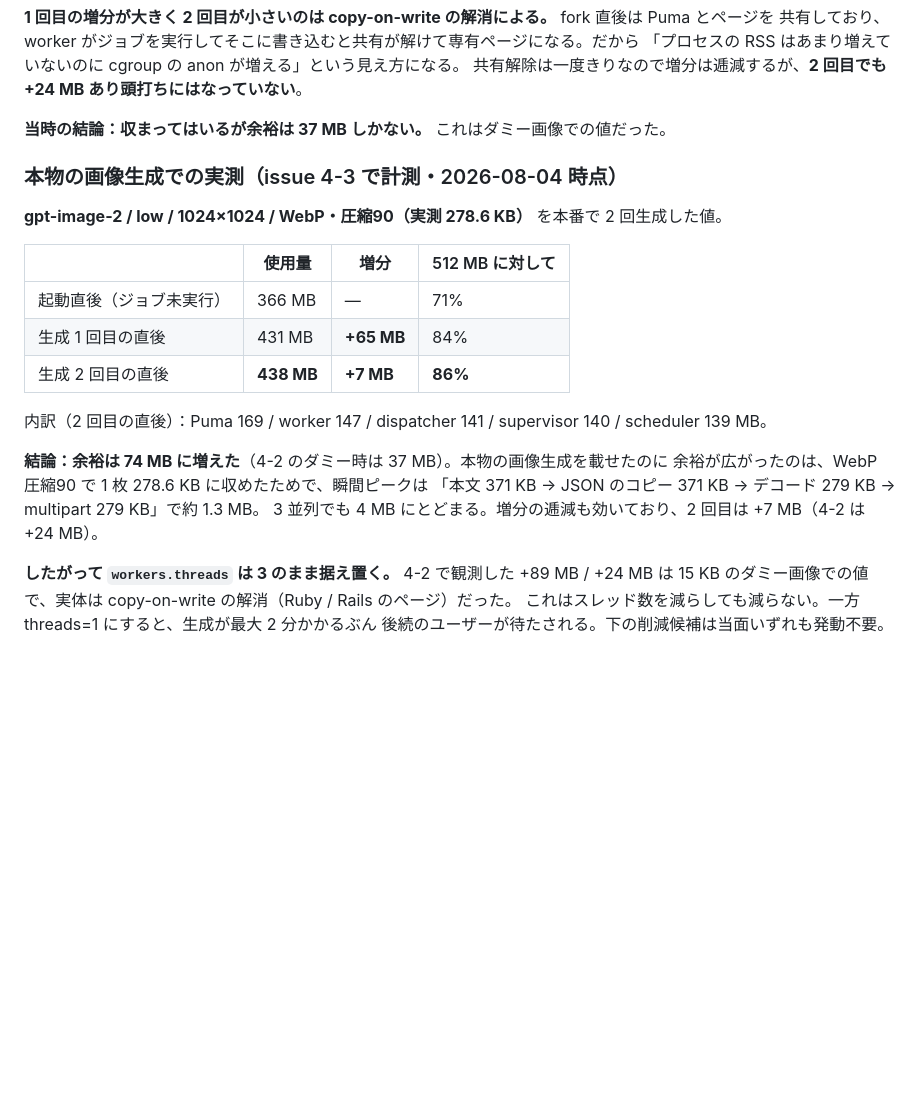
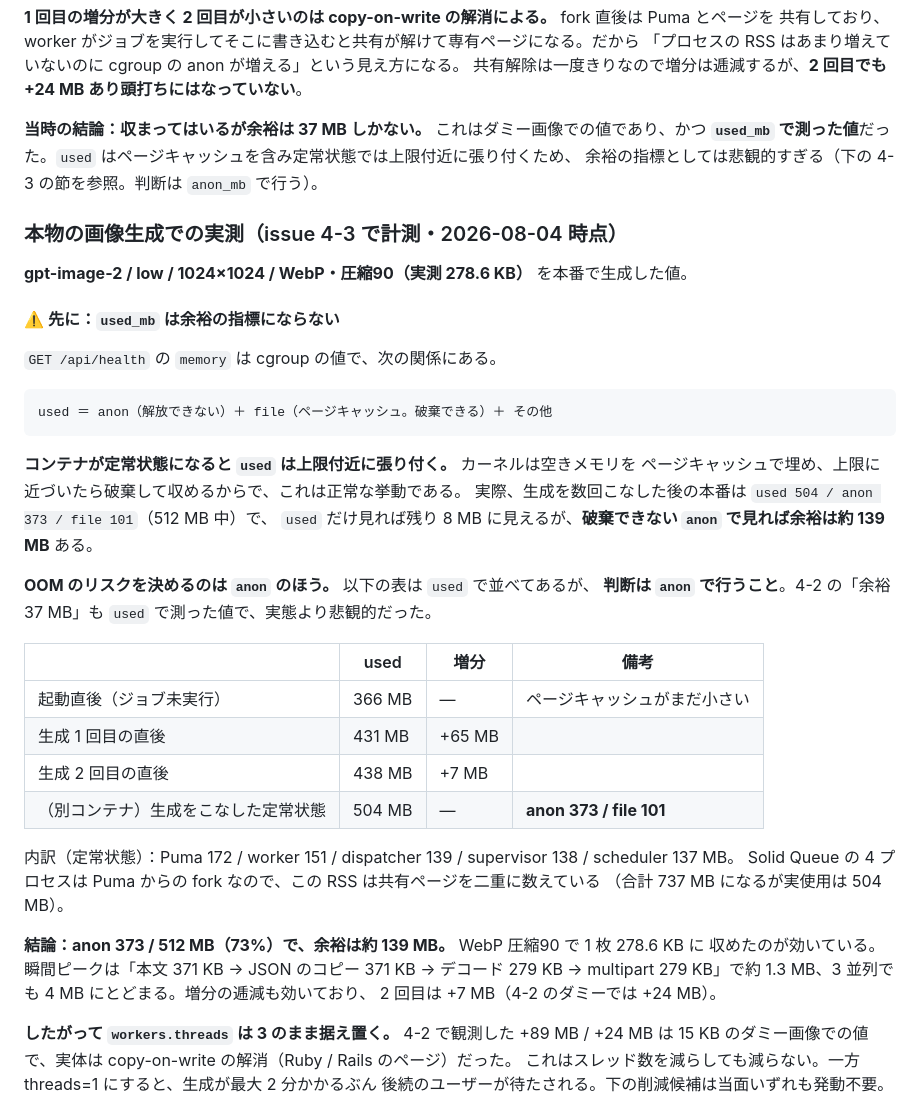
Before and after one commit to TatsuhiroFuruta/kotoe, a Markdown page: docs/README.md, the part around the change. GitHub-like rendering; blank space fills up the shorter version.

Commit message:
docs: メモリの判断指標を used から anon に訂正する
本番で生成をこなした後の定常状態を測ったところ used が 504/512 に張り付いていた。
内訳は anon 373 / file 101 で、file はページキャッシュ（破棄可能）。

used はカーネルが空きをページキャッシュで埋めるため定常状態では常に上限付近に
なり、余裕の指標として使えない。OOM のリスクを決めるのは解放できない anon の
ほうで、そちらで見れば余裕は約 139 MB ある。

4-2 の「余裕 37 MB」も、この PR で最初に書いた「余裕 74 MB」も used で測った値で、
実態より悲観的だった。両方に注記を入れた。

Co-Authored-By: Claude Opus 5 <noreply@anthropic.com>

````diff
--- a/docs/README.md
+++ b/docs/README.md
@@ -198,24 +198,45 @@ Neon の 100 CU-hours は最小 0.25 CU 換算で**連続稼働 400 時間 ＝ 1
 「プロセスの RSS はあまり増えていないのに cgroup の anon が増える」という見え方になる。
 共有解除は一度きりなので増分は逓減するが、**2 回目でも +24 MB あり頭打ちにはなっていない**。
 
-**当時の結論：収まってはいるが余裕は 37 MB しかない。** これはダミー画像での値だった。
+**当時の結論：収まってはいるが余裕は 37 MB しかない。** これはダミー画像での値であり、かつ
+**`used_mb` で測った値**だった。`used` はページキャッシュを含み定常状態では上限付近に張り付くため、
+余裕の指標としては悲観的すぎる（下の 4-3 の節を参照。判断は `anon_mb` で行う）。
 
 ### 本物の画像生成での実測（issue 4-3 で計測・2026-08-04 時点）
 
-**gpt-image-2 / low / 1024×1024 / WebP・圧縮90（実測 278.6 KB）** を本番で 2 回生成した値。
+**gpt-image-2 / low / 1024×1024 / WebP・圧縮90（実測 278.6 KB）** を本番で生成した値。
 
-| | 使用量 | 増分 | 512 MB に対して |
+#### ⚠️ 先に：`used_mb` は余裕の指標にならない
+
+`GET /api/health` の `memory` は cgroup の値で、次の関係にある。
+
+```
+used ＝ anon（解放できない）＋ file（ページキャッシュ。破棄できる）＋ その他
+```
+
+**コンテナが定常状態になると `used` は上限付近に張り付く。** カーネルは空きメモリを
+ページキャッシュで埋め、上限に近づいたら破棄して収めるからで、これは正常な挙動である。
+実際、生成を数回こなした後の本番は `used 504 / anon 373 / file 101`（512 MB 中）で、
+`used` だけ見れば残り 8 MB に見えるが、**破棄できない `anon` で見れば余裕は約 139 MB** ある。
+
+**OOM のリスクを決めるのは `anon` のほう。** 以下の表は `used` で並べてあるが、
+**判断は `anon` で行うこと**。4-2 の「余裕 37 MB」も `used` で測った値で、実態より悲観的だった。
+
+| | used | 増分 | 備考 |
 |---|---|---|---|
-| 起動直後（ジョブ未実行） | 366 MB | — | 71% |
-| 生成 1 回目の直後 | 431 MB | **+65 MB** | 84% |
-| 生成 2 回目の直後 | **438 MB** | **+7 MB** | **86%** |
+| 起動直後（ジョブ未実行） | 366 MB | — | ページキャッシュがまだ小さい |
+| 生成 1 回目の直後 | 431 MB | +65 MB | |
+| 生成 2 回目の直後 | 438 MB | +7 MB | |
+| （別コンテナ）生成をこなした定常状態 | 504 MB | — | **anon 373 / file 101** |
 
-内訳（2 回目の直後）：Puma 169 / worker 147 / dispatcher 141 / supervisor 140 / scheduler 139 MB。
+内訳（定常状態）：Puma 172 / worker 151 / dispatcher 139 / supervisor 138 / scheduler 137 MB。
+Solid Queue の 4 プロセスは Puma からの fork なので、この RSS は共有ページを二重に数えている
+（合計 737 MB になるが実使用は 504 MB）。
 
-**結論：余裕は 74 MB に増えた**（4-2 のダミー時は 37 MB）。本物の画像生成を載せたのに
-余裕が広がったのは、WebP 圧縮90 で 1 枚 278.6 KB に収めたためで、瞬間ピークは
-「本文 371 KB → JSON のコピー 371 KB → デコード 279 KB → multipart 279 KB」で約 1.3 MB。
-3 並列でも 4 MB にとどまる。増分の逓減も効いており、2 回目は +7 MB（4-2 は +24 MB）。
+**結論：anon 373 / 512 MB（73%）で、余裕は約 139 MB。** WebP 圧縮90 で 1 枚 278.6 KB に
+収めたのが効いている。瞬間ピークは「本文 371 KB → JSON のコピー 371 KB → デコード 279 KB
+→ multipart 279 KB」で約 1.3 MB、3 並列でも 4 MB にとどまる。増分の逓減も効いており、
+2 回目は +7 MB（4-2 のダミーでは +24 MB）。
 
 **したがって `workers.threads` は 3 のまま据え置く。** 4-2 で観測した +89 MB / +24 MB は
 15 KB のダミー画像での値で、実体は copy-on-write の解消（Ruby / Rails のページ）だった。
````
Also changed, not shown: docs/issues_backlog.md (+4 -2 lines).
